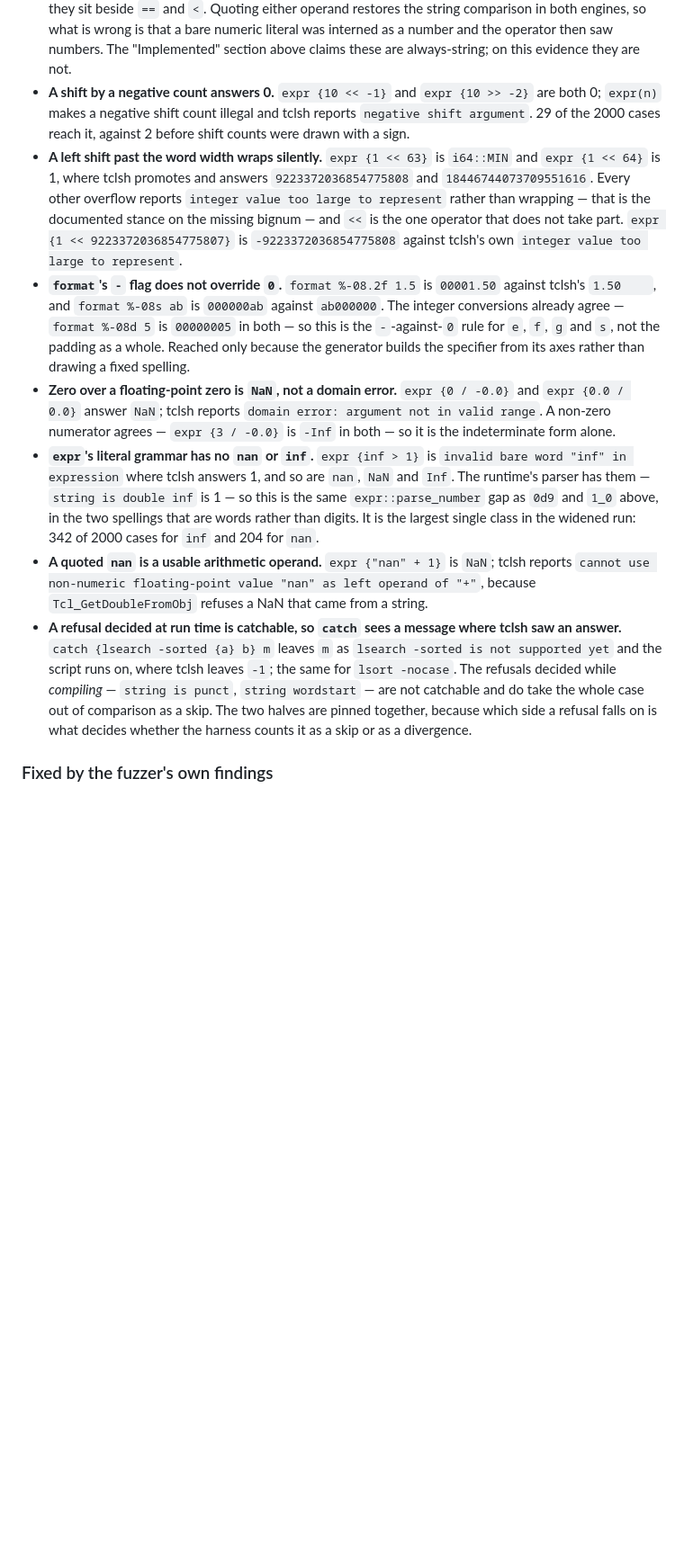
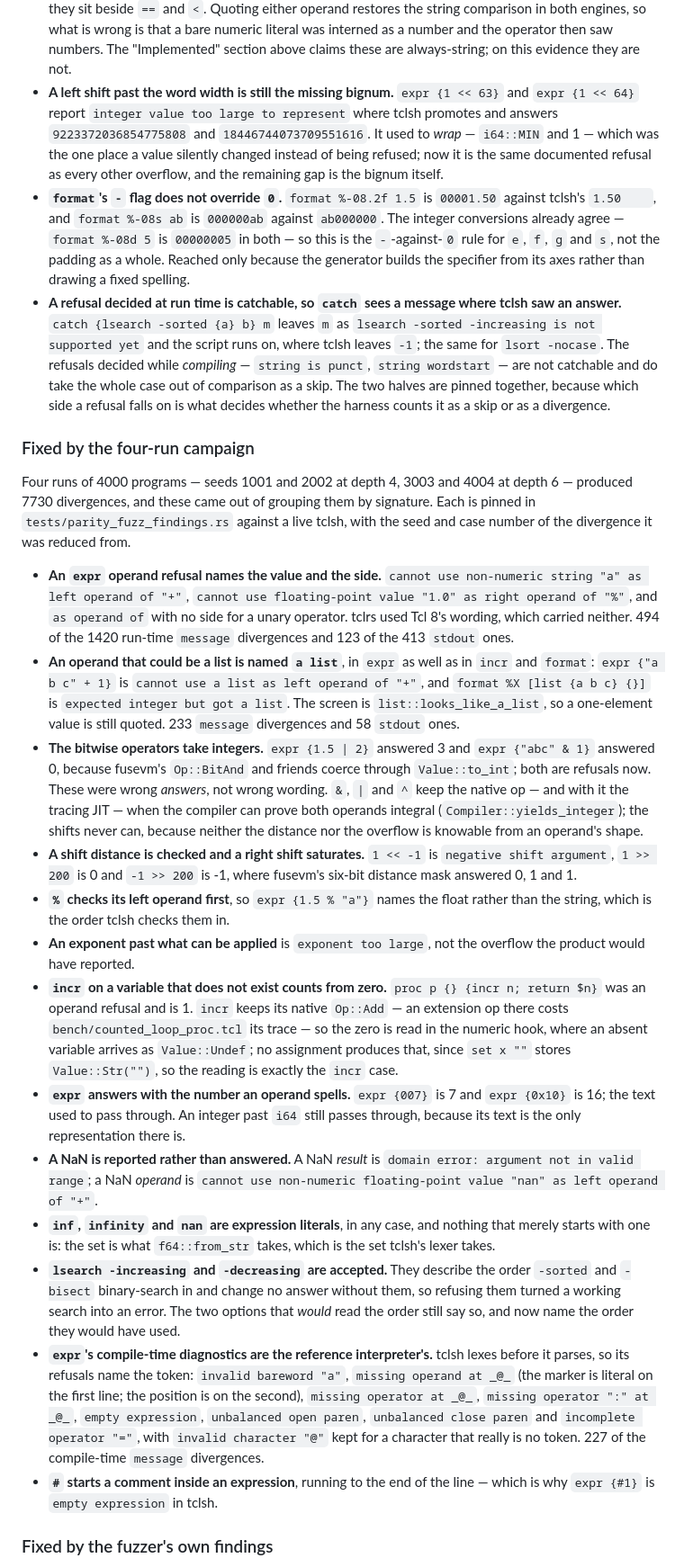
Before and after one commit to MenkeTechnologies/tclrs, a Markdown page: BUGS.md, the part around one of its changes. Shown at 90% size. Drawn GitHub-style; blank space fills up the shorter version.

Commit message:
BUGS.md: move the campaign's fixed classes out of the open list
Twelve open entries close and two change wording. The operand-error, bitwise
coercion, negative-shift, nan/inf-literal, quoted-nan, zero-over-float-zero and
expr-parse-error entries are parity now and move to a new "Fixed by the
four-run campaign" section with the counts each class carried. The left-shift
entry stays open but no longer describes a silent wrap — it is the documented
bignum refusal. The incr-wording and unreachable-code entries stay open with
their new wording, and one new entry records what replaced them: a double
literal written in exponential form is quoted by its value rather than by its
spelling, 82 of the 7730 divergences.

```diff
--- a/BUGS.md
+++ b/BUGS.md
@@ -356,46 +348,88 @@ with a sign, and carries `nan` / `inf` in its value pools.
   comparison in both engines, so what is wrong is that a bare numeric literal was
   interned as a number and the operator then saw numbers. The "Implemented"
   section above claims these are always-string; on this evidence they are not.
-- **A shift by a negative count answers 0.** `expr {10 << -1}` and
-  `expr {10 >> -2}` are both 0; `expr(n)` makes a negative shift count illegal
-  and tclsh reports `negative shift argument`. 29 of the 2000 cases reach it,
-  against 2 before shift counts were drawn with a sign.
-- **A left shift past the word width wraps silently.** `expr {1 << 63}` is
-  `i64::MIN` and `expr {1 << 64}` is 1, where tclsh promotes and answers
-  `9223372036854775808` and `18446744073709551616`. Every other overflow reports
-  `integer value too large to represent` rather than wrapping — that is the
-  documented stance on the missing bignum — and `<<` is the one operator that
-  does not take part. `expr {1 << 9223372036854775807}` is
-  `-9223372036854775808` against tclsh's own `integer value too large to
-  represent`.
+- **A left shift past the word width is still the missing bignum.**
+  `expr {1 << 63}` and `expr {1 << 64}` report `integer value too large to
+  represent` where tclsh promotes and answers `9223372036854775808` and
+  `18446744073709551616`. It used to *wrap* — `i64::MIN` and 1 — which was the
+  one place a value silently changed instead of being refused; now it is the same
+  documented refusal as every other overflow, and the remaining gap is the bignum
+  itself.
 - **`format`'s `-` flag does not override `0`.** `format %-08.2f 1.5` is
   `00001.50` against tclsh's `1.50    `, and `format %-08s ab` is `000000ab`
   against `ab000000`. The integer conversions already agree — `format %-08d 5` is
   `00000005` in both — so this is the `-`-against-`0` rule for `e`, `f`, `g` and
   `s`, not the padding as a whole. Reached only because the generator builds the
   specifier from its axes rather than drawing a fixed spelling.
-- **Zero over a floating-point zero is `NaN`, not a domain error.**
-  `expr {0 / -0.0}` and `expr {0.0 / 0.0}` answer `NaN`; tclsh reports
-  `domain error: argument not in valid range`. A non-zero numerator agrees —
-  `expr {3 / -0.0}` is `-Inf` in both — so it is the indeterminate form alone.
-- **`expr`'s literal grammar has no `nan` or `inf`.** `expr {inf > 1}` is
-  `invalid bare word "inf" in expression` where tclsh answers 1, and so are
-  `nan`, `NaN` and `Inf`. The runtime's parser has them — `string is double inf`
-  is 1 — so this is the same `expr::parse_number` gap as `0d9` and `1_0` above,
-  in the two spellings that are words rather than digits. It is the largest
-  single class in the widened run: 342 of 2000 cases for `inf` and 204 for `nan`.
-- **A quoted `nan` is a usable arithmetic operand.** `expr {"nan" + 1}` is `NaN`;
-  tclsh reports `cannot use non-numeric floating-point value "nan" as left
-  operand of "+"`, because `Tcl_GetDoubleFromObj` refuses a NaN that came from a
-  string.
 - **A refusal decided at run time is catchable, so `catch` sees a message where
   tclsh saw an answer.** `catch {lsearch -sorted {a} b} m` leaves `m` as
-  `lsearch -sorted is not supported yet` and the script runs on, where tclsh
+  `lsearch -sorted -increasing is not supported yet` and the script runs on, where tclsh
   leaves `-1`; the same for `lsort -nocase`. The refusals decided while
   *compiling* — `string is punct`, `string wordstart` — are not catchable and do
   take the whole case out of comparison as a skip. The two halves are pinned
   together, because which side a refusal falls on is what decides whether the
   harness counts it as a skip or as a divergence.
+
+### Fixed by the four-run campaign
+
+Four runs of 4000 programs — seeds 1001 and 2002 at depth 4, 3003 and 4004 at
+depth 6 — produced 7730 divergences, and these came out of grouping them by
+signature. Each is pinned in `tests/parity_fuzz_findings.rs` against a live
+tclsh, with the seed and case number of the divergence it was reduced from.
+
+- **An `expr` operand refusal names the value and the side.** `cannot use
+  non-numeric string "a" as left operand of "+"`, `cannot use floating-point
+  value "1.0" as right operand of "%"`, and `as operand of` with no side for a
+  unary operator. tclrs used Tcl 8's wording, which carried neither. 494 of the
+  1420 run-time `message` divergences and 123 of the 413 `stdout` ones.
+- **An operand that could be a list is named `a list`**, in `expr` as well as in
+  `incr` and `format`: `expr {"a b c" + 1}` is `cannot use a list as left operand
+  of "+"`, and `format %X [list {a b c} {}]` is `expected integer but got a
+  list`. The screen is `list::looks_like_a_list`, so a one-element value is still
+  quoted. 233 `message` divergences and 58 `stdout` ones.
+- **The bitwise operators take integers.** `expr {1.5 | 2}` answered 3 and
+  `expr {"abc" & 1}` answered 0, because fusevm's `Op::BitAnd` and friends coerce
+  through `Value::to_int`; both are refusals now. These were wrong *answers*, not
+  wrong wording. `&`, `|` and `^` keep the native op — and with it the tracing
+  JIT — when the compiler can prove both operands integral
+  (`Compiler::yields_integer`); the shifts never can, because neither the
+  distance nor the overflow is knowable from an operand's shape.
+- **A shift distance is checked and a right shift saturates.** `1 << -1` is
+  `negative shift argument`, `1 >> 200` is 0 and `-1 >> 200` is -1, where
+  fusevm's six-bit distance mask answered 0, 1 and 1.
+- **`%` checks its left operand first**, so `expr {1.5 % "a"}` names the float
+  rather than the string, which is the order tclsh checks them in.
+- **An exponent past what can be applied** is `exponent too large`, not the
+  overflow the product would have reported.
+- **`incr` on a variable that does not exist counts from zero.** `proc p {} {incr
+  n; return $n}` was an operand refusal and is 1. `incr` keeps its native
+  `Op::Add` — an extension op there costs `bench/counted_loop_proc.tcl` its trace
+  — so the zero is read in the numeric hook, where an absent variable arrives as
+  `Value::Undef`; no assignment produces that, since `set x ""` stores
+  `Value::Str("")`, so the reading is exactly the `incr` case.
+- **`expr` answers with the number an operand spells.** `expr {007}` is 7 and
+  `expr {0x10}` is 16; the text used to pass through. An integer past `i64` still
+  passes through, because its text is the only representation there is.
+- **A NaN is reported rather than answered.** A NaN *result* is `domain error:
+  argument not in valid range`; a NaN *operand* is `cannot use non-numeric
+  floating-point value "nan" as left operand of "+"`.
+- **`inf`, `infinity` and `nan` are expression literals**, in any case, and
+  nothing that merely starts with one is: the set is what `f64::from_str` takes,
+  which is the set tclsh's lexer takes.
+- **`lsearch -increasing` and `-decreasing` are accepted.** They describe the
+  order `-sorted` and `-bisect` binary-search in and change no answer without
+  them, so refusing them turned a working search into an error. The two options
+  that *would* read the order still say so, and now name the order they would
+  have used.
+- **`expr`'s compile-time diagnostics are the reference interpreter's.** tclsh
+  lexes before it parses, so its refusals name the token: `invalid bareword "a"`,
+  `missing operand at _@_` (the marker is literal on the first line; the position
+  is on the second), `missing operator at _@_`, `missing operator ":" at _@_`,
+  `empty expression`, `unbalanced open paren`, `unbalanced close paren` and
+  `incomplete operator "="`, with `invalid character "@"` kept for a character
+  that really is no token. 227 of the compile-time `message` divergences.
+- **`#` starts a comment inside an expression**, running to the end of the line —
+  which is why `expr {#1}` is `empty expression` in tclsh.
 
 ### Fixed by the fuzzer's own findings
 
```
Also changed, not shown: other parts of BUGS.md (+12 -20 lines).
